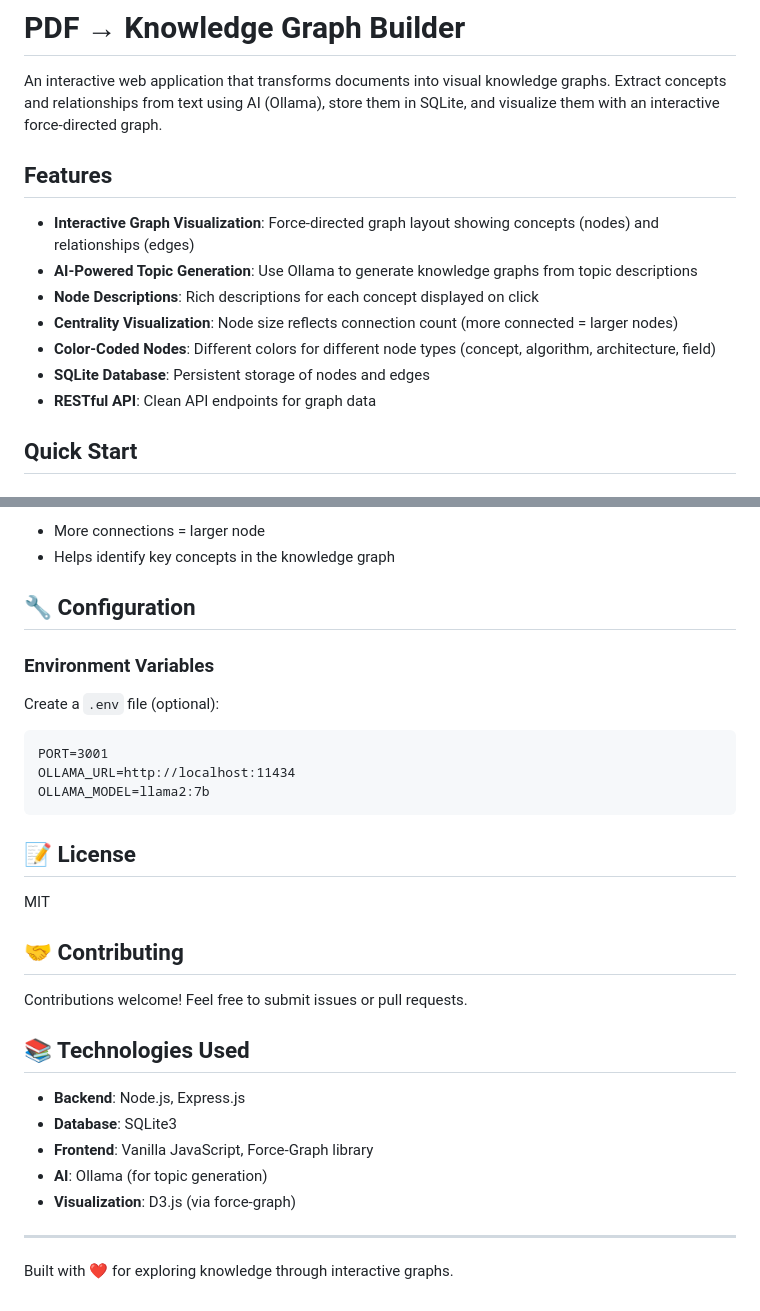
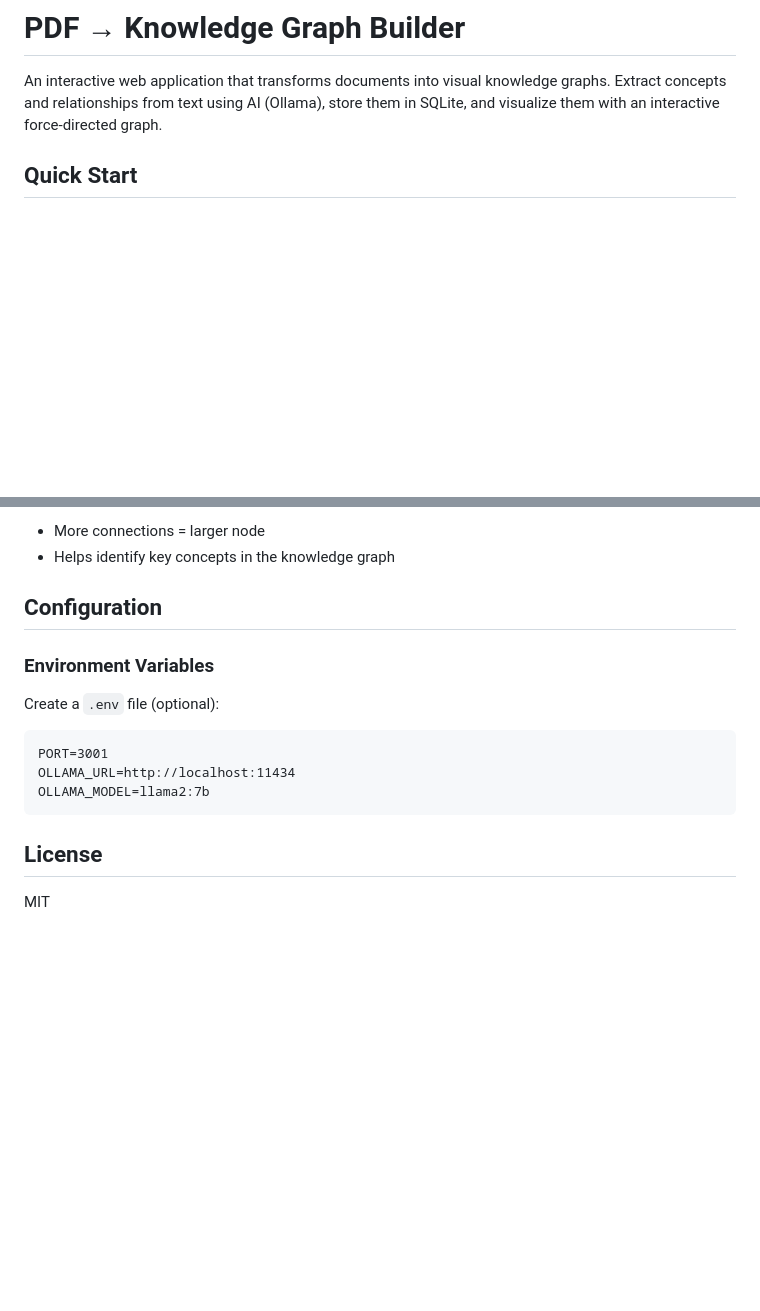
Before and after one commit to riam05/MindMaps, a Markdown page: README.md, 2 parts joined by grey strips. GitHub-like rendering; blank space fills up the shorter version.

Commit message:
Some more revisions to README
Removed features section and consolidated other sections for clarity.

````diff
--- a/README.md
+++ b/README.md
@@ -1,16 +1,6 @@
 # PDF → Knowledge Graph Builder
 
 An interactive web application that transforms documents into visual knowledge graphs. Extract concepts and relationships from text using AI (Ollama), store them in SQLite, and visualize them with an interactive force-directed graph.
-
-## Features
-
-- **Interactive Graph Visualization**: Force-directed graph layout showing concepts (nodes) and relationships (edges)
-- **AI-Powered Topic Generation**: Use Ollama to generate knowledge graphs from topic descriptions
-- **Node Descriptions**: Rich descriptions for each concept displayed on click
-- **Centrality Visualization**: Node size reflects connection count (more connected = larger nodes)
-- **Color-Coded Nodes**: Different colors for different node types (concept, algorithm, architecture, field)
-- **SQLite Database**: Persistent storage of nodes and edges
-- **RESTful API**: Clean API endpoints for graph data
 
 ## Quick Start
 
@@ -228,7 +218,7 @@ Node size is calculated based on the number of connections:
 - More connections = larger node
 - Helps identify key concepts in the knowledge graph
 
-## 🔧 Configuration
+## Configuration
 
 ### Environment Variables
 
@@ -240,22 +230,6 @@ OLLAMA_URL=http://localhost:11434
 OLLAMA_MODEL=llama2:7b
 ```
 
-## 📝 License
+## License
 
 MIT
-
-## 🤝 Contributing
-
-Contributions welcome! Feel free to submit issues or pull requests.
-
-## 📚 Technologies Used
-
-- **Backend**: Node.js, Express.js
-- **Database**: SQLite3
-- **Frontend**: Vanilla JavaScript, Force-Graph library
-- **AI**: Ollama (for topic generation)
-- **Visualization**: D3.js (via force-graph)
-
----
-
-Built with ❤️ for exploring knowledge through interactive graphs.
````
Also changed, not shown: other parts of README.md (+4 -4 lines).
